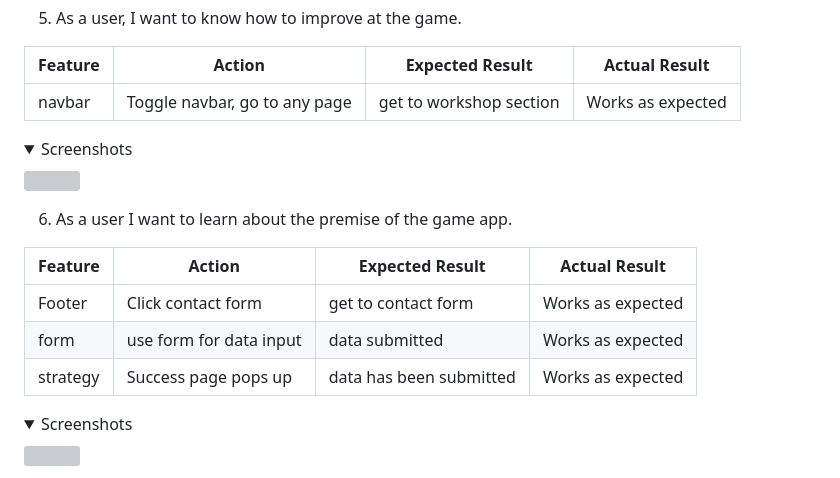
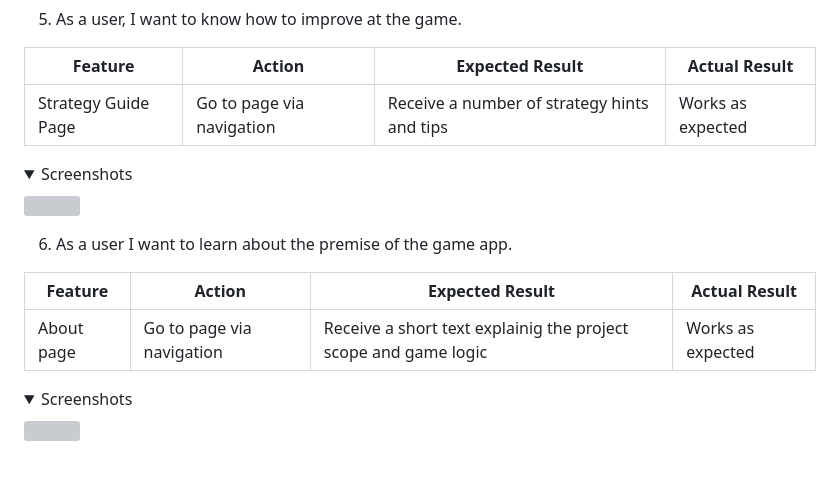
Before and after one commit to N4v1ds0n/tic-tac-toe, a Markdown page: testing.md, the part around the change. Rendered like a GitHub page; folded sections open; grey boxes are pictures that could not be loaded.

Commit message:
Fix user story testing in testing.md

```diff
--- a/testing.md
+++ b/testing.md
@@ -129,7 +129,7 @@ The pages were testet on:
 
 | **Feature** | **Action** | **Expected Result** | **Actual Result** |
 |-------------|------------|---------------------|-------------------|
-| navbar | Toggle navbar, go to any page| get to workshop section | Works as expected |
+| Strategy Guide Page | Go to page via navigation | Receive a number of strategy hints and tips | Works as expected |
 
 <details><summary>Screenshots</summary>
 <img src="docs/user-stories/userstory-5.png">
@@ -139,9 +139,7 @@ The pages were testet on:
 
 | **Feature** | **Action** | **Expected Result** | **Actual Result** |
 |-------------|------------|---------------------|-------------------|
-| Footer | Click contact form| get to contact form | Works as expected |
-| form | use form for data input| data submitted | Works as expected |
-| strategy | Success page pops up | data has been submitted | Works as expected |
+| About page| Go to page via navigation| Receive a short text explainig the project scope and game logic | Works as expected |
 
 <details><summary>Screenshots</summary>
 <img src="docs/user-stories/userstory-6.png">
```
